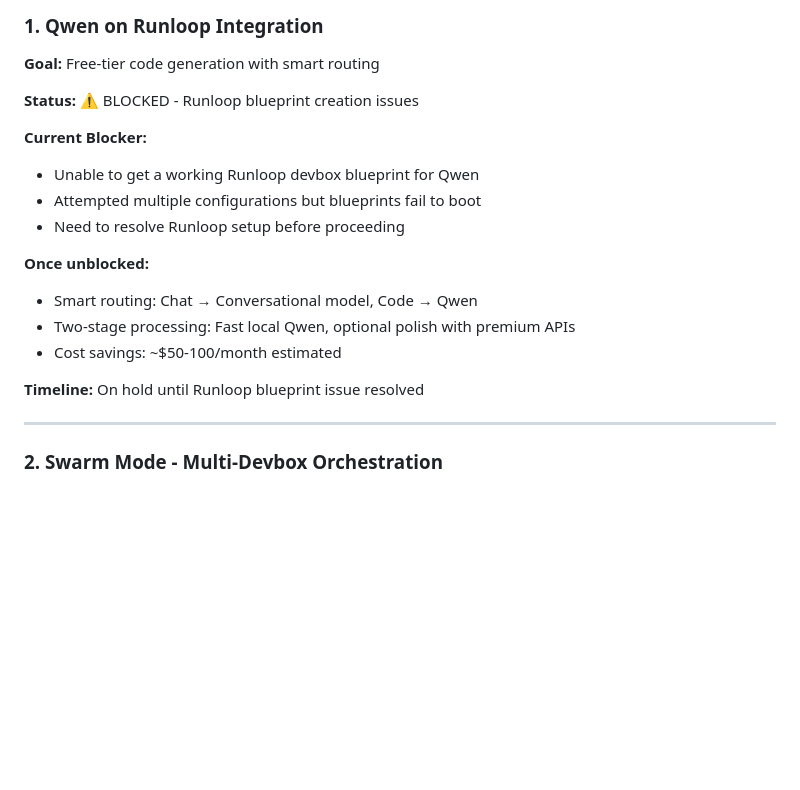
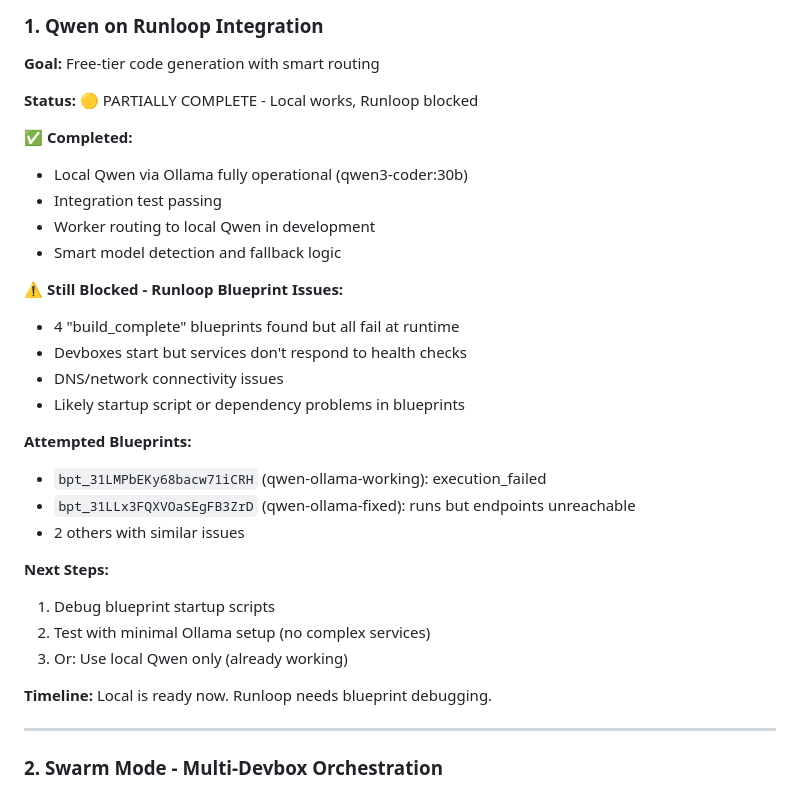
Before and after one commit to thejonanshow/omnibot, a Markdown page: ROADMAP.md, the part around the change. Drawn GitHub-style; blank space fills up the shorter version.

Commit message:
docs: update ROADMAP with Qwen status
Local Qwen is fully working. Runloop blocked on blueprint issues.

```diff
--- a/ROADMAP.md
+++ b/ROADMAP.md
@@ -21,19 +21,31 @@
 
 **Goal:** Free-tier code generation with smart routing
 
-**Status:** ⚠️ BLOCKED - Runloop blueprint creation issues
+**Status:** 🟡 PARTIALLY COMPLETE - Local works, Runloop blocked
 
-**Current Blocker:**
-- Unable to get a working Runloop devbox blueprint for Qwen
-- Attempted multiple configurations but blueprints fail to boot
-- Need to resolve Runloop setup before proceeding
+**✅ Completed:**
+- Local Qwen via Ollama fully operational (qwen3-coder:30b)
+- Integration test passing
+- Worker routing to local Qwen in development
+- Smart model detection and fallback logic
 
-**Once unblocked:**
-- Smart routing: Chat → Conversational model, Code → Qwen
-- Two-stage processing: Fast local Qwen, optional polish with premium APIs
-- Cost savings: ~$50-100/month estimated
+**⚠️ Still Blocked - Runloop Blueprint Issues:**
+- 4 "build_complete" blueprints found but all fail at runtime
+- Devboxes start but services don't respond to health checks
+- DNS/network connectivity issues
+- Likely startup script or dependency problems in blueprints
 
-**Timeline:** On hold until Runloop blueprint issue resolved
+**Attempted Blueprints:**
+- `bpt_31LMPbEKy68bacw71iCRH` (qwen-ollama-working): execution_failed
+- `bpt_31LLx3FQXVOaSEgFB3ZrD` (qwen-ollama-fixed): runs but endpoints unreachable
+- 2 others with similar issues
+
+**Next Steps:**
+1. Debug blueprint startup scripts
+2. Test with minimal Ollama setup (no complex services)
+3. Or: Use local Qwen only (already working)
+
+**Timeline:** Local is ready now. Runloop needs blueprint debugging.
 
 ---
 
```
